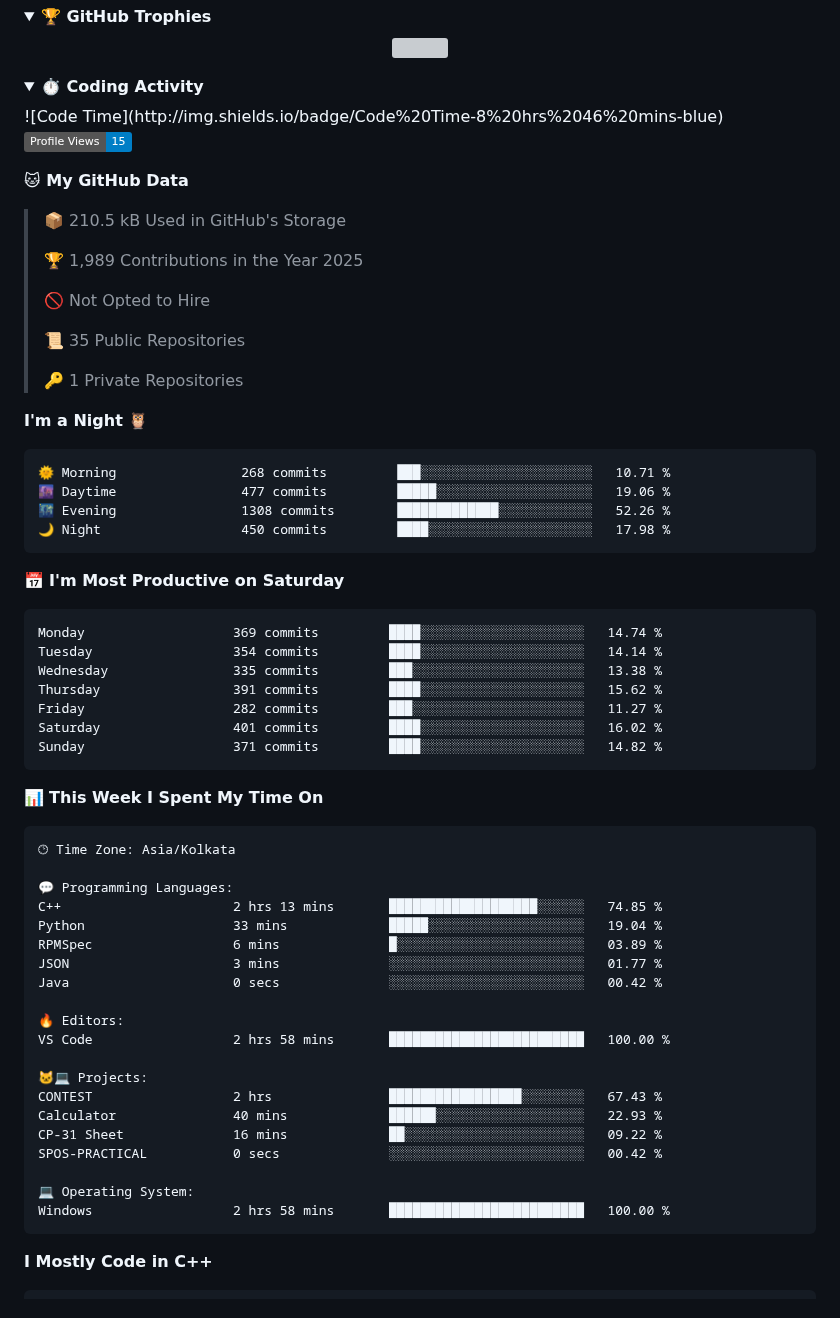
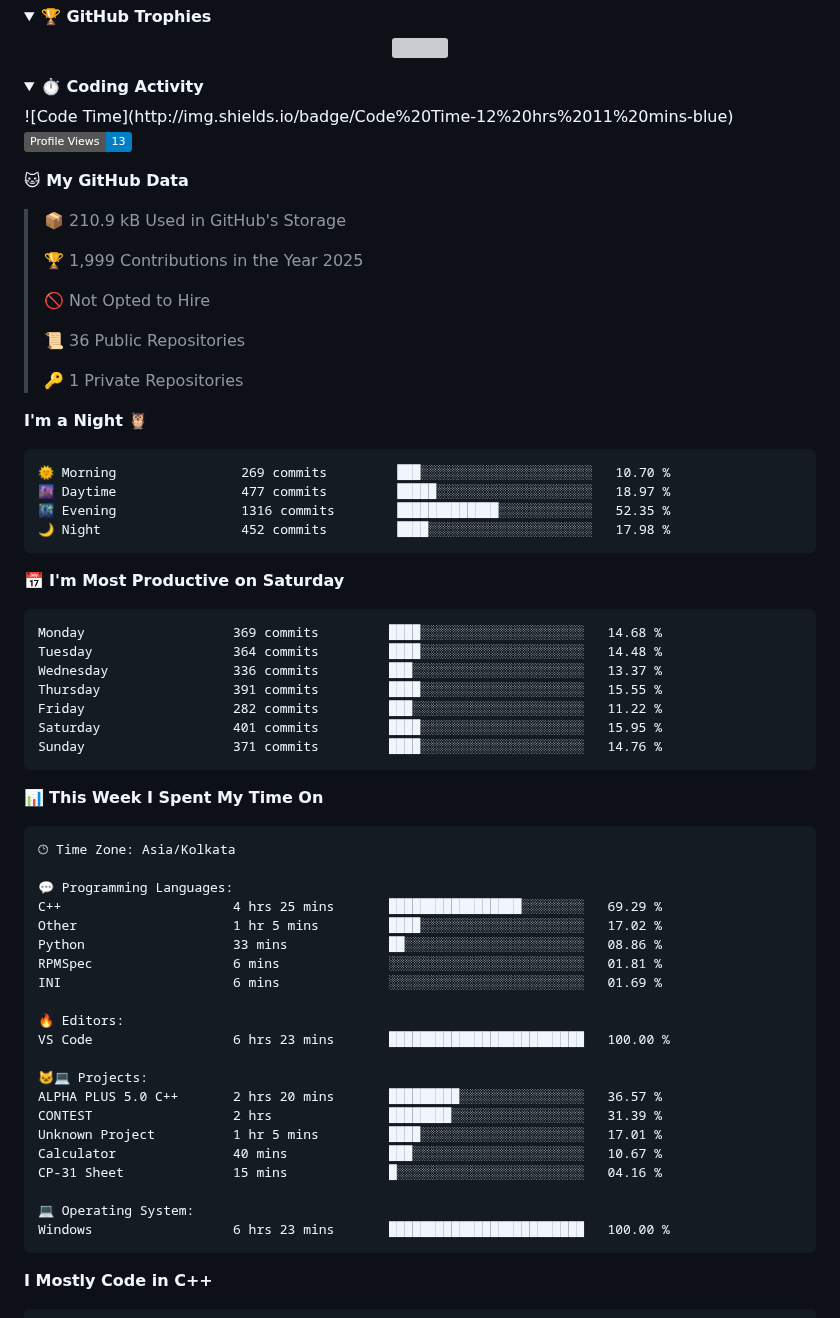
Before and after one commit to Tejas-Santosh-Nalawade/Tejas-Santosh-Nalawade, a Markdown page: README.md, the part around one of its changes. Drawn GitHub-style; folded sections open; badges without logos; grey boxes are pictures that could not be loaded.

Commit message:
Updated with Dev Metrics

````diff
--- a/README.md
+++ b/README.md
@@ -205,40 +205,40 @@
 <details>
 <summary><b>⏱️ Coding Activity</b></summary>
   <!--START_SECTION:waka-->
-![Code Time](http://img.shields.io/badge/Code%20Time-8%20hrs%2046%20mins-blue)
+![Code Time](http://img.shields.io/badge/Code%20Time-12%20hrs%2011%20mins-blue)
 
-![Profile Views](http://img.shields.io/badge/Profile%20Views-15-blue)
+![Profile Views](http://img.shields.io/badge/Profile%20Views-13-blue)
 
 **🐱 My GitHub Data**
 
-> 📦 210.5 kB Used in GitHub's Storage
+> 📦 210.9 kB Used in GitHub's Storage
  >
-> 🏆 1,989 Contributions in the Year 2025
+> 🏆 1,999 Contributions in the Year 2025
  >
 > 🚫 Not Opted to Hire
  >
-> 📜 35 Public Repositories
+> 📜 36 Public Repositories
  >
 > 🔑 1 Private Repositories
  >
 **I'm a Night 🦉**
 
 ```text
-🌞 Morning                268 commits         ███░░░░░░░░░░░░░░░░░░░░░░   10.71 %
-🌆 Daytime                477 commits         █████░░░░░░░░░░░░░░░░░░░░   19.06 %
-🌃 Evening                1308 commits        █████████████░░░░░░░░░░░░   52.26 %
-🌙 Night                  450 commits         ████░░░░░░░░░░░░░░░░░░░░░   17.98 %
+🌞 Morning                269 commits         ███░░░░░░░░░░░░░░░░░░░░░░   10.70 %
+🌆 Daytime                477 commits         █████░░░░░░░░░░░░░░░░░░░░   18.97 %
+🌃 Evening                1316 commits        █████████████░░░░░░░░░░░░   52.35 %
+🌙 Night                  452 commits         ████░░░░░░░░░░░░░░░░░░░░░   17.98 %
 ```
 📅 **I'm Most Productive on Saturday**
 
 ```text
-Monday                   369 commits         ████░░░░░░░░░░░░░░░░░░░░░   14.74 %
-Tuesday                  354 commits         ████░░░░░░░░░░░░░░░░░░░░░   14.14 %
-Wednesday                335 commits         ███░░░░░░░░░░░░░░░░░░░░░░   13.38 %
-Thursday                 391 commits         ████░░░░░░░░░░░░░░░░░░░░░   15.62 %
-Friday                   282 commits         ███░░░░░░░░░░░░░░░░░░░░░░   11.27 %
-Saturday                 401 commits         ████░░░░░░░░░░░░░░░░░░░░░   16.02 %
-Sunday                   371 commits         ████░░░░░░░░░░░░░░░░░░░░░   14.82 %
+Monday                   369 commits         ████░░░░░░░░░░░░░░░░░░░░░   14.68 %
+Tuesday                  364 commits         ████░░░░░░░░░░░░░░░░░░░░░   14.48 %
+Wednesday                336 commits         ███░░░░░░░░░░░░░░░░░░░░░░   13.37 %
+Thursday                 391 commits         ████░░░░░░░░░░░░░░░░░░░░░   15.55 %
+Friday                   282 commits         ███░░░░░░░░░░░░░░░░░░░░░░   11.22 %
+Saturday                 401 commits         ████░░░░░░░░░░░░░░░░░░░░░   15.95 %
+Sunday                   371 commits         ████░░░░░░░░░░░░░░░░░░░░░   14.76 %
 ```
 
 
@@ -248,23 +248,24 @@ Sunday                   371 commits         ████░░░░░░░
 🕑︎ Time Zone: Asia/Kolkata
 
 💬 Programming Languages:
-C++                      2 hrs 13 mins       ███████████████████░░░░░░   74.85 %
-Python                   33 mins             █████░░░░░░░░░░░░░░░░░░░░   19.04 %
-RPMSpec                  6 mins              █░░░░░░░░░░░░░░░░░░░░░░░░   03.89 %
-JSON                     3 mins              ░░░░░░░░░░░░░░░░░░░░░░░░░   01.77 %
-Java                     0 secs              ░░░░░░░░░░░░░░░░░░░░░░░░░   00.42 %
+C++                      4 hrs 25 mins       █████████████████░░░░░░░░   69.29 %
+Other                    1 hr 5 mins         ████░░░░░░░░░░░░░░░░░░░░░   17.02 %
+Python                   33 mins             ██░░░░░░░░░░░░░░░░░░░░░░░   08.86 %
+RPMSpec                  6 mins              ░░░░░░░░░░░░░░░░░░░░░░░░░   01.81 %
+INI                      6 mins              ░░░░░░░░░░░░░░░░░░░░░░░░░   01.69 %
 
 🔥 Editors:
-VS Code                  2 hrs 58 mins       █████████████████████████   100.00 %
+VS Code                  6 hrs 23 mins       █████████████████████████   100.00 %
 
 🐱‍💻 Projects:
-CONTEST                  2 hrs               █████████████████░░░░░░░░   67.43 %
-Calculator               40 mins             ██████░░░░░░░░░░░░░░░░░░░   22.93 %
-CP-31 Sheet              16 mins             ██░░░░░░░░░░░░░░░░░░░░░░░   09.22 %
-SPOS-PRACTICAL           0 secs              ░░░░░░░░░░░░░░░░░░░░░░░░░   00.42 %
+ALPHA PLUS 5.0 C++       2 hrs 20 mins       █████████░░░░░░░░░░░░░░░░   36.57 %
+CONTEST                  2 hrs               ████████░░░░░░░░░░░░░░░░░   31.39 %
+Unknown Project          1 hr 5 mins         ████░░░░░░░░░░░░░░░░░░░░░   17.01 %
+Calculator               40 mins             ███░░░░░░░░░░░░░░░░░░░░░░   10.67 %
+CP-31 Sheet              15 mins             █░░░░░░░░░░░░░░░░░░░░░░░░   04.16 %
 
 💻 Operating System:
-Windows                  2 hrs 58 mins       █████████████████████████   100.00 %
+Windows                  6 hrs 23 mins       █████████████████████████   100.00 %
 ```
 
 **I Mostly Code in C++**
````
Also changed, not shown: other parts of README.md (+1 -1 lines), assets/bar_graph.png.
